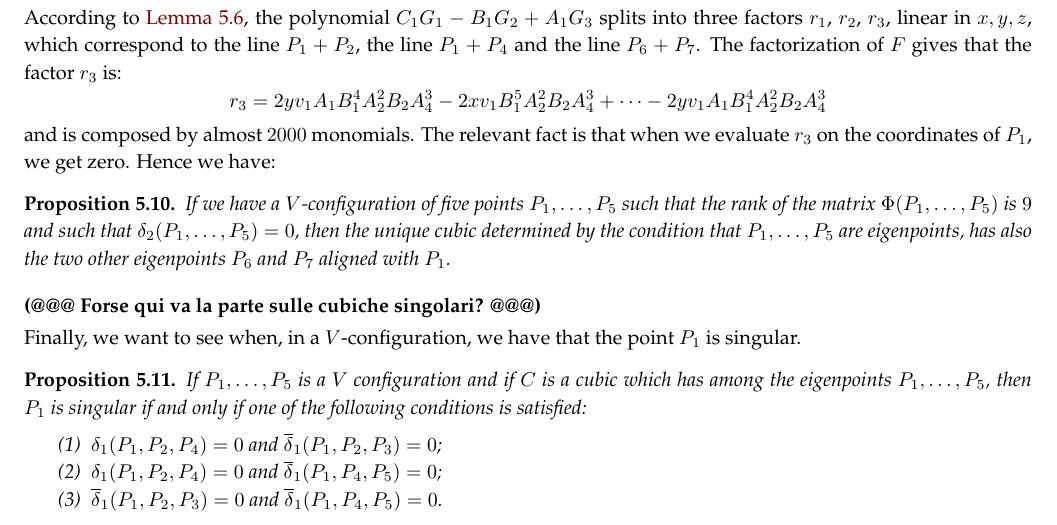
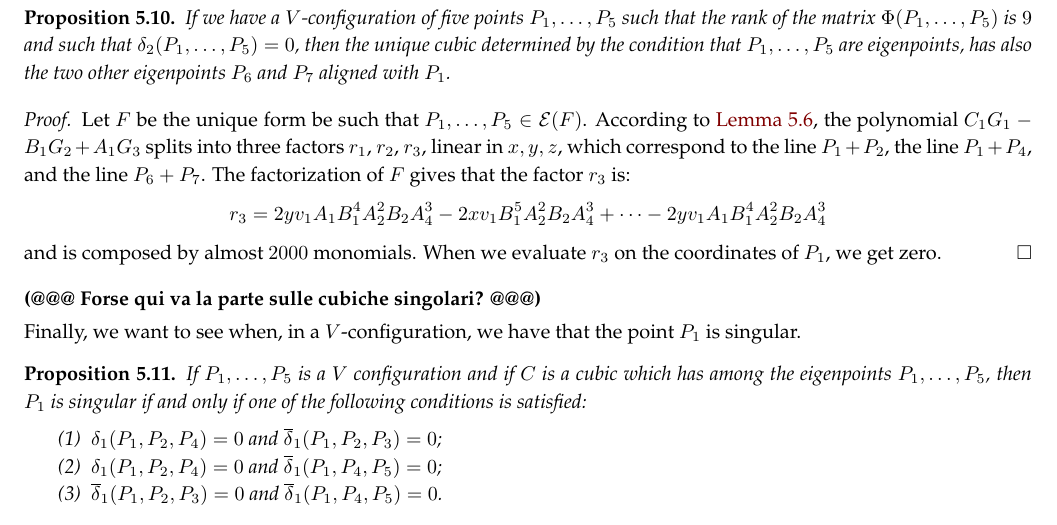
Before and after one commit to MatteoGallet/AlignedEigenpoints, a LaTeX paper (i_magnifici_3.tex): part of page 15 of 26, cut so that both start at the same text. Compiled offline with pdfLaTeX.

Commit message:
Aggiunta dimostrazione della proposizione {proposition:terzo_allineamento}.

```diff
--- a/i_magnifici_3.tex
+++ b/i_magnifici_3.tex
@@ -1370,17 +1370,6 @@ The argument concerning the line $P_1 + P_4$  can be repeated by replacing~$P_2$
 %\textbf{Controllare se la retta $P_6 + P_7$ sia contratta dalla mappa di Geiser}
 %}
 
-According to \Cref{proposition:G_split}, the polynomial
-$C_1G_1-B_1G_2+A_1G_3$ splits into three factors $r_1$, $r_2$, $r_3$,
-linear in $x, y, z$, which
-correspond to the line $P_1+P_2$, the line $P_1+P_4$ and the line $P_6+P_7$.
-The factorization of $F$ gives that the factor $r_3$ is:
-\[
-r_3 = 2yv_1A_1B_1^4A_2^2B_2A_4^3-2xv_1B_1^5A_2^2B_2A_4^3+\cdots
--2 yv_1A_1B_1^4A_2^2B_2A_4^3
-\]
-and is composed by almost $2000$ monomials. The relevant fact is that when we
-evaluate $r_3$ on the coordinates of $P_1$, we get zero. Hence we have:
 \begin{prop}
 \label{proposition:terzo_allineamento}
 If we have a $V$-configuration of five points $P_1, \dots, P_5$
@@ -1390,6 +1379,21 @@ then the unique cubic determined by the condition that $P_1, \dots, P_5$
 are eigenpoints, has also the two other eigenpoints $P_6$ and $P_7$
 aligned with $P_1$.
 \end{prop}
+\begin{proof}
+Let $F$ be the unique form be such that $P_1, \dotsc, P_5 \in \Eig{F}$.
+According to \Cref{proposition:G_split}, the polynomial
+$C_1G_1-B_1G_2+A_1G_3$ splits into three factors $r_1$, $r_2$, $r_3$,
+linear in $x, y, z$, which
+correspond to the line $P_1+P_2$, the line $P_1+P_4$, and the line $P_6+P_7$.
+The factorization of $F$ gives that the factor $r_3$ is:
+\[
+r_3 = 2yv_1A_1B_1^4A_2^2B_2A_4^3-2xv_1B_1^5A_2^2B_2A_4^3+\cdots
+-2 yv_1A_1B_1^4A_2^2B_2A_4^3
+\]
+and is composed by almost $2000$ monomials. When we
+evaluate $r_3$ on the coordinates of $P_1$, we get zero.
+\end{proof}
+
 
 \textbf{(@@@ Forse qui va la parte sulle cubiche singolari? @@@)}
 
```
